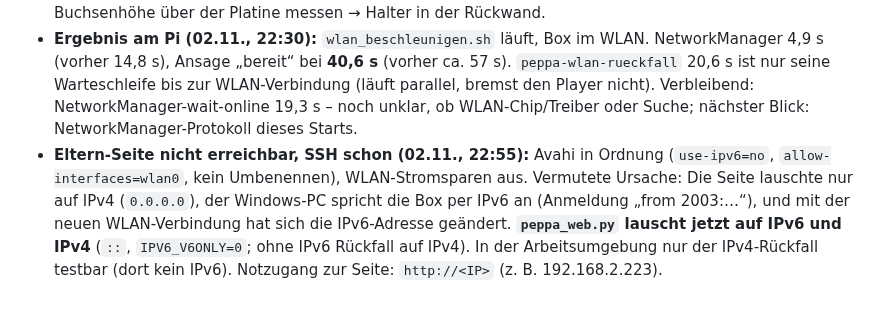
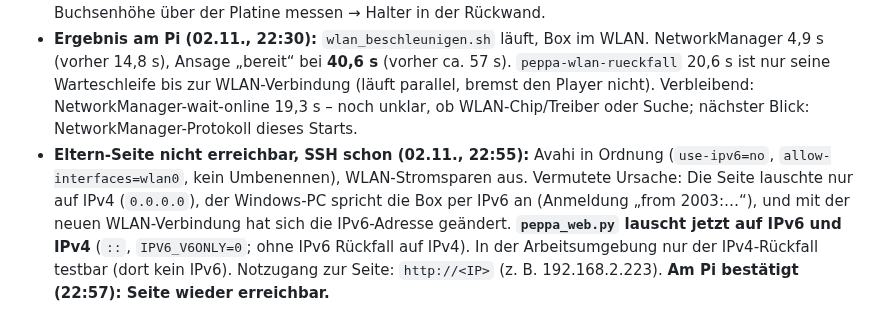
Before and after one commit to janshort4all/peppa-box, a Markdown page: STECKBRIEF.md, the part around the change. Rendered like a GitHub page.

Commit message:
Steckbrief: Eltern-Seite per IPv6/IPv4 bestätigt
Co-Authored-By: Claude Opus 5.5 <noreply@anthropic.com>
Claude-Session: https://claude.ai/code/session_01VRacZkqpgYqyyXAguRELtL

```diff
--- a/STECKBRIEF.md
+++ b/STECKBRIEF.md
@@ -283,4 +283,4 @@ Python-Pakete: manifold3d, trimesh, numpy, pillow, matplotlib, opencv-python.
 - Messung Jan (Multimeter Ω, CC1–GND): **O.L** → keine CC-Widerstände auf der Platine. Die 2 × 5,1 kΩ (CC1 → GND, CC2 → GND) werden eingelötet. Belegung: VBUS = rote Ader, GND = schwarze Ader, D+/D−/SBU1/SBU2 frei.
 - **Offen:** CC2–GND ebenfalls messen; nach dem Löten Lochabstand der 2 Befestigungslöcher und Buchsenhöhe über der Platine messen → Halter in der Rückwand.
 - **Ergebnis am Pi (02.11., 22:30):** `wlan_beschleunigen.sh` läuft, Box im WLAN. NetworkManager 4,9 s (vorher 14,8 s), Ansage „bereit“ bei **40,6 s** (vorher ca. 57 s). `peppa-wlan-rueckfall` 20,6 s ist nur seine Warteschleife bis zur WLAN-Verbindung (läuft parallel, bremst den Player nicht). Verbleibend: NetworkManager-wait-online 19,3 s – noch unklar, ob WLAN-Chip/Treiber oder Suche; nächster Blick: NetworkManager-Protokoll dieses Starts.
-- **Eltern-Seite nicht erreichbar, SSH schon (02.11., 22:55):** Avahi in Ordnung (`use-ipv6=no`, `allow-interfaces=wlan0`, kein Umbenennen), WLAN-Stromsparen aus. Vermutete Ursache: Die Seite lauschte nur auf IPv4 (`0.0.0.0`), der Windows-PC spricht die Box per IPv6 an (Anmeldung „from 2003:…“), und mit der neuen WLAN-Verbindung hat sich die IPv6-Adresse geändert. **`peppa_web.py` lauscht jetzt auf IPv6 und IPv4** (`::`, `IPV6_V6ONLY=0`; ohne IPv6 Rückfall auf IPv4). In der Arbeitsumgebung nur der IPv4-Rückfall testbar (dort kein IPv6). Notzugang zur Seite: `http://<IP>` (z. B. 192.168.2.223).
+- **Eltern-Seite nicht erreichbar, SSH schon (02.11., 22:55):** Avahi in Ordnung (`use-ipv6=no`, `allow-interfaces=wlan0`, kein Umbenennen), WLAN-Stromsparen aus. Vermutete Ursache: Die Seite lauschte nur auf IPv4 (`0.0.0.0`), der Windows-PC spricht die Box per IPv6 an (Anmeldung „from 2003:…“), und mit der neuen WLAN-Verbindung hat sich die IPv6-Adresse geändert. **`peppa_web.py` lauscht jetzt auf IPv6 und IPv4** (`::`, `IPV6_V6ONLY=0`; ohne IPv6 Rückfall auf IPv4). In der Arbeitsumgebung nur der IPv4-Rückfall testbar (dort kein IPv6). Notzugang zur Seite: `http://<IP>` (z. B. 192.168.2.223). **Am Pi bestätigt (22:57): Seite wieder erreichbar.**
```
